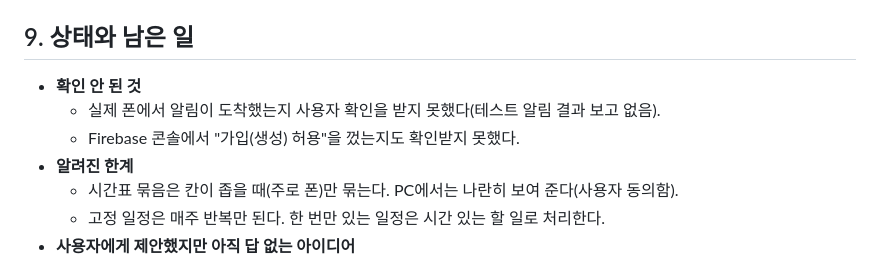
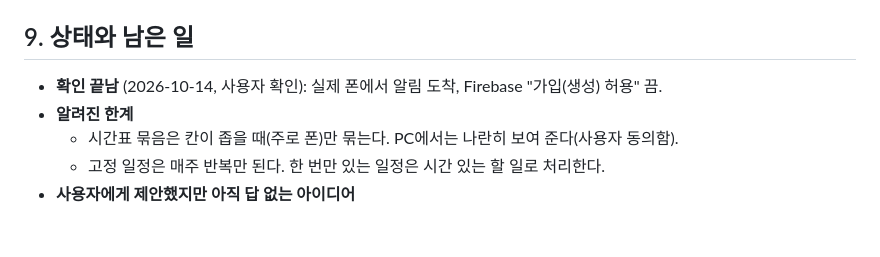
Before and after one commit to irmirumi/todo, a Markdown page: dev/HANDOFF.md, the part around the change. GitHub-like rendering; blank space fills up the shorter version.

Commit message:
인수인계 문서: 확인된 항목 반영
Co-Authored-By: Claude Opus 5.5 <noreply@anthropic.com>
Claude-Session: https://claude.ai/code/session_013SNK5SQ2sZxqvfZRikZskj

```diff
--- a/dev/HANDOFF.md
+++ b/dev/HANDOFF.md
@@ -188,9 +188,7 @@ dev/
 
 ## 9. 상태와 남은 일
 
-- **확인 안 된 것**
-  - 실제 폰에서 알림이 도착했는지 사용자 확인을 받지 못했다(테스트 알림 결과 보고 없음).
-  - Firebase 콘솔에서 "가입(생성) 허용"을 껐는지도 확인받지 못했다.
+- **확인 끝남** (2026-10-14, 사용자 확인): 실제 폰에서 알림 도착, Firebase "가입(생성) 허용" 끔.
 - **알려진 한계**
   - 시간표 묶음은 칸이 좁을 때(주로 폰)만 묶는다. PC에서는 나란히 보여 준다(사용자 동의함).
   - 고정 일정은 매주 반복만 된다. 한 번만 있는 일정은 시간 있는 할 일로 처리한다.
```
